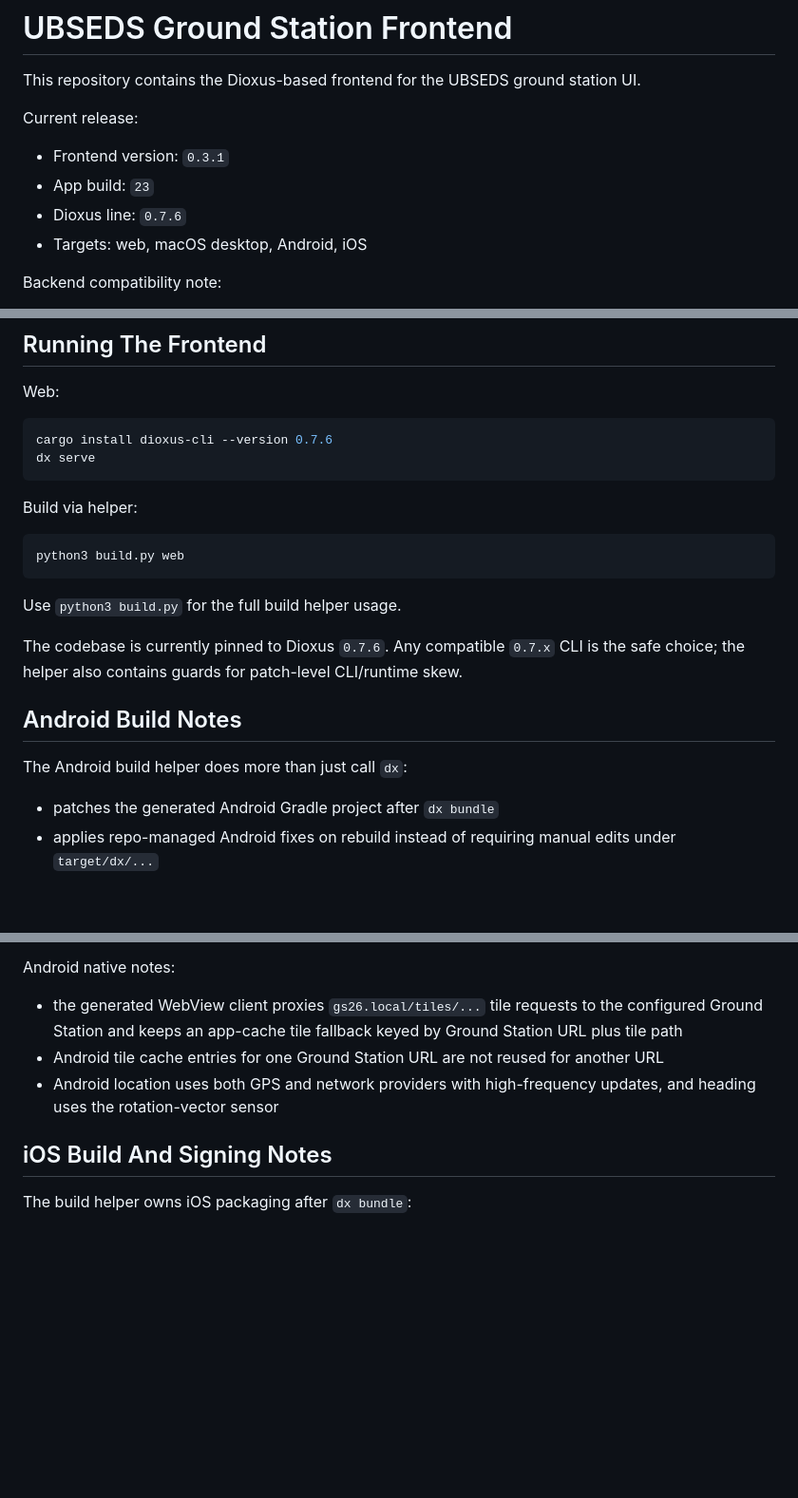
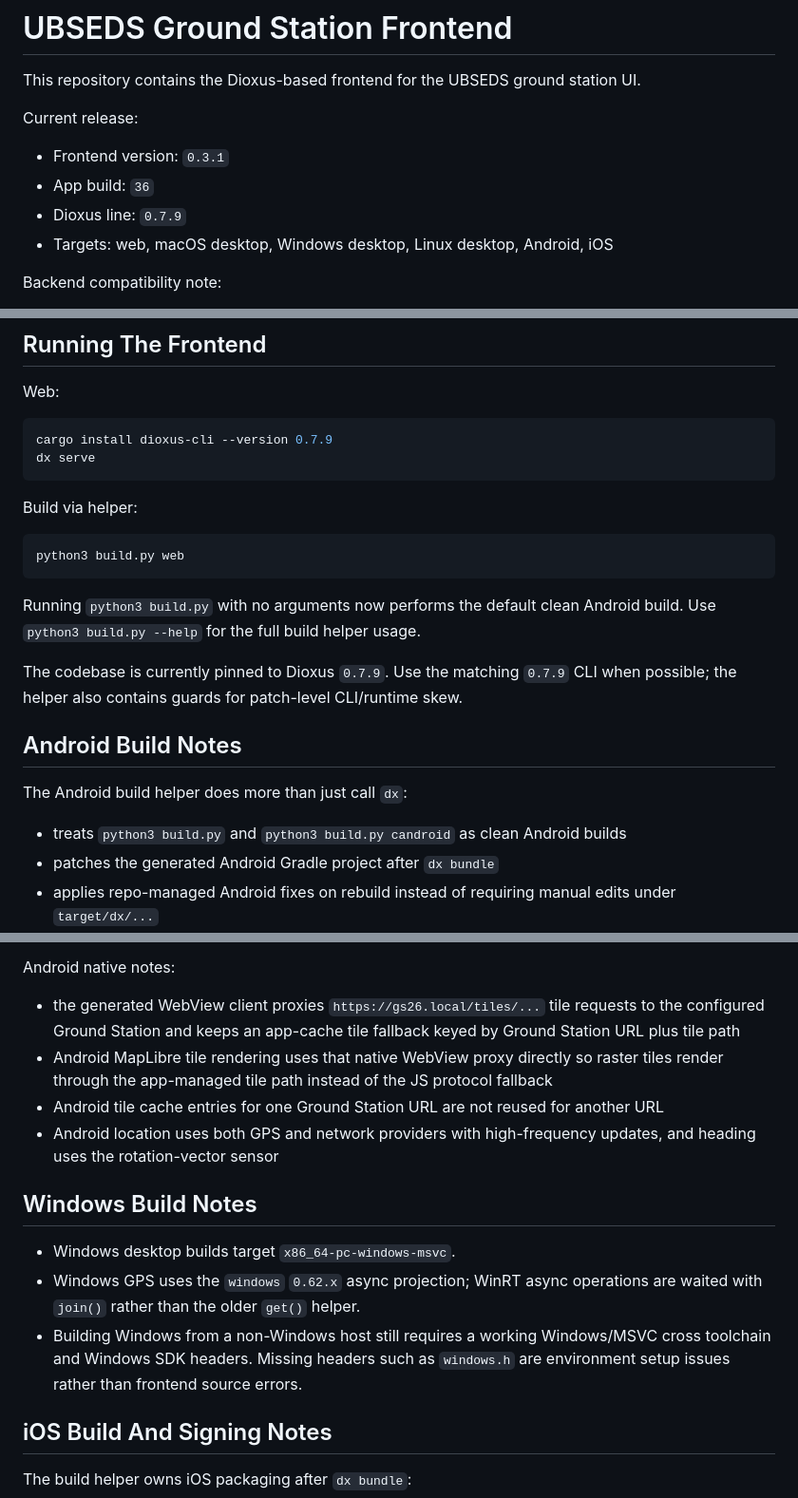
Before and after one commit to Rylan-Meilutis/Seds-Ground-Station-Frontend, a Markdown page: README.md, 3 parts joined by grey strips. Shown at 95% size. Drawn GitHub-style; blank space fills up the shorter version.

Commit message:
updated documentation

````diff
--- a/README.md
+++ b/README.md
@@ -5,9 +5,9 @@ This repository contains the Dioxus-based frontend for the UBSEDS ground station
 Current release:
 
 - Frontend version: `0.3.1`
-- App build: `23`
-- Dioxus line: `0.7.6`
-- Targets: web, macOS desktop, Android, iOS
+- App build: `36`
+- Dioxus line: `0.7.9`
+- Targets: web, macOS desktop, Windows desktop, Linux desktop, Android, iOS
 
 Backend compatibility note:
 
@@ -121,7 +121,7 @@ Layout-sensitive behavior is backend-driven. Board ids, data tab labels, graph e
 Web:
 
 ```bash
-cargo install dioxus-cli --version 0.7.6
+cargo install dioxus-cli --version 0.7.9
 dx serve
 ```
 
@@ -131,14 +131,15 @@ Build via helper:
 python3 build.py web
 ```
 
-Use `python3 build.py` for the full build helper usage.
+Running `python3 build.py` with no arguments now performs the default clean Android build. Use `python3 build.py --help` for the full build helper usage.
 
-The codebase is currently pinned to Dioxus `0.7.6`. Any compatible `0.7.x` CLI is the safe choice; the helper also contains guards for patch-level CLI/runtime skew.
+The codebase is currently pinned to Dioxus `0.7.9`. Use the matching `0.7.9` CLI when possible; the helper also contains guards for patch-level CLI/runtime skew.
 
 ## Android Build Notes
 
 The Android build helper does more than just call `dx`:
 
+- treats `python3 build.py` and `python3 build.py candroid` as clean Android builds
 - patches the generated Android Gradle project after `dx bundle`
 - applies repo-managed Android fixes on rebuild instead of requiring manual edits under `target/dx/...`
 - emits context-aware error messages so downstream Gradle or Android failures are not mislabeled as missing `dx`
@@ -153,9 +154,16 @@ If Android bundling fails, read the Gradle error block first. The helper disting
 
 Android native notes:
 
-- the generated WebView client proxies `gs26.local/tiles/...` tile requests to the configured Ground Station and keeps an app-cache tile fallback keyed by Ground Station URL plus tile path
+- the generated WebView client proxies `https://gs26.local/tiles/...` tile requests to the configured Ground Station and keeps an app-cache tile fallback keyed by Ground Station URL plus tile path
+- Android MapLibre tile rendering uses that native WebView proxy directly so raster tiles render through the app-managed tile path instead of the JS protocol fallback
 - Android tile cache entries for one Ground Station URL are not reused for another URL
 - Android location uses both GPS and network providers with high-frequency updates, and heading uses the rotation-vector sensor
+
+## Windows Build Notes
+
+- Windows desktop builds target `x86_64-pc-windows-msvc`.
+- Windows GPS uses the `windows` `0.62.x` async projection; WinRT async operations are waited with `join()` rather than the older `get()` helper.
+- Building Windows from a non-Windows host still requires a working Windows/MSVC cross toolchain and Windows SDK headers. Missing headers such as `windows.h` are environment setup issues rather than frontend source errors.
 
 ## iOS Build And Signing Notes
 
````
Also changed, not shown: docs/backend-api.md (+3 -2 lines).
